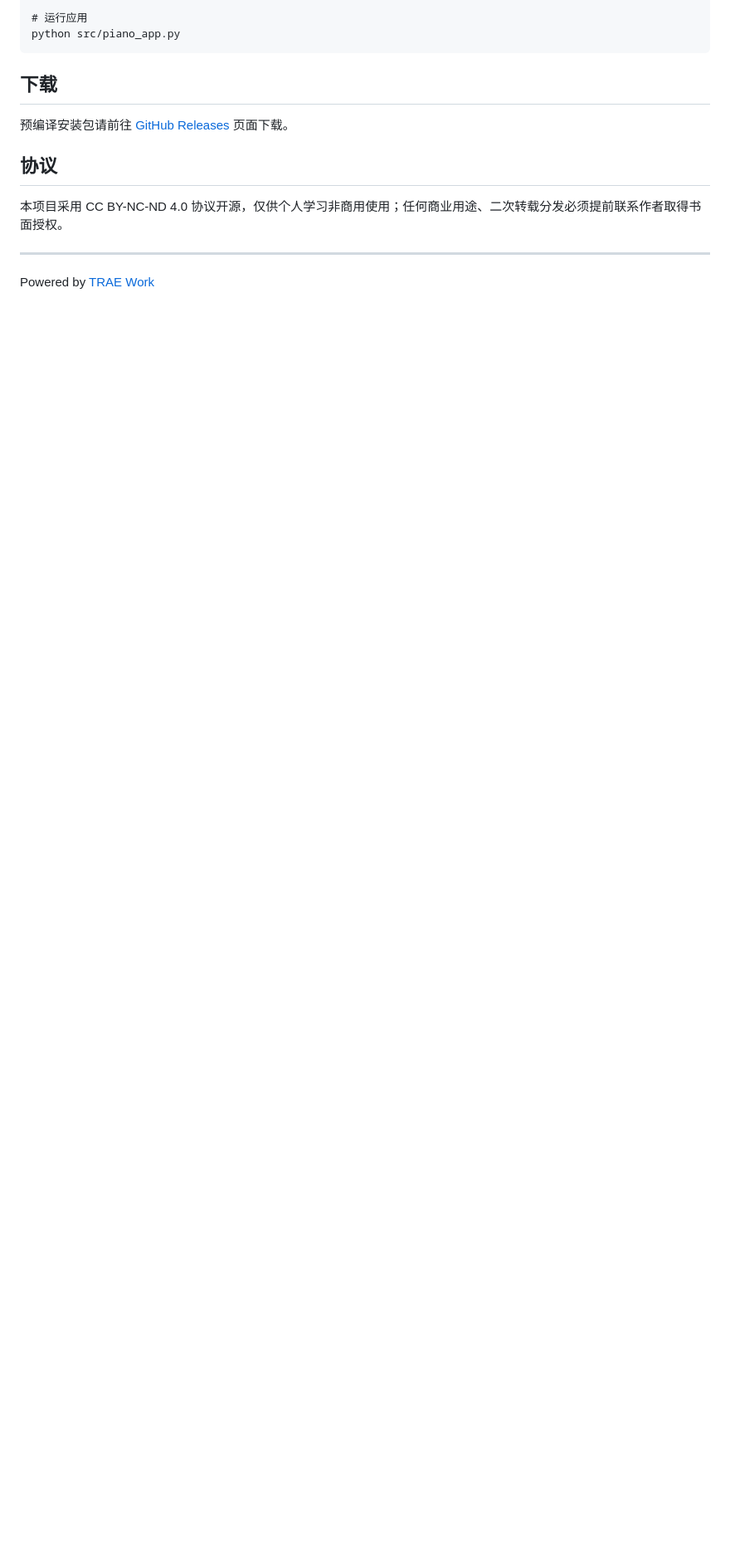
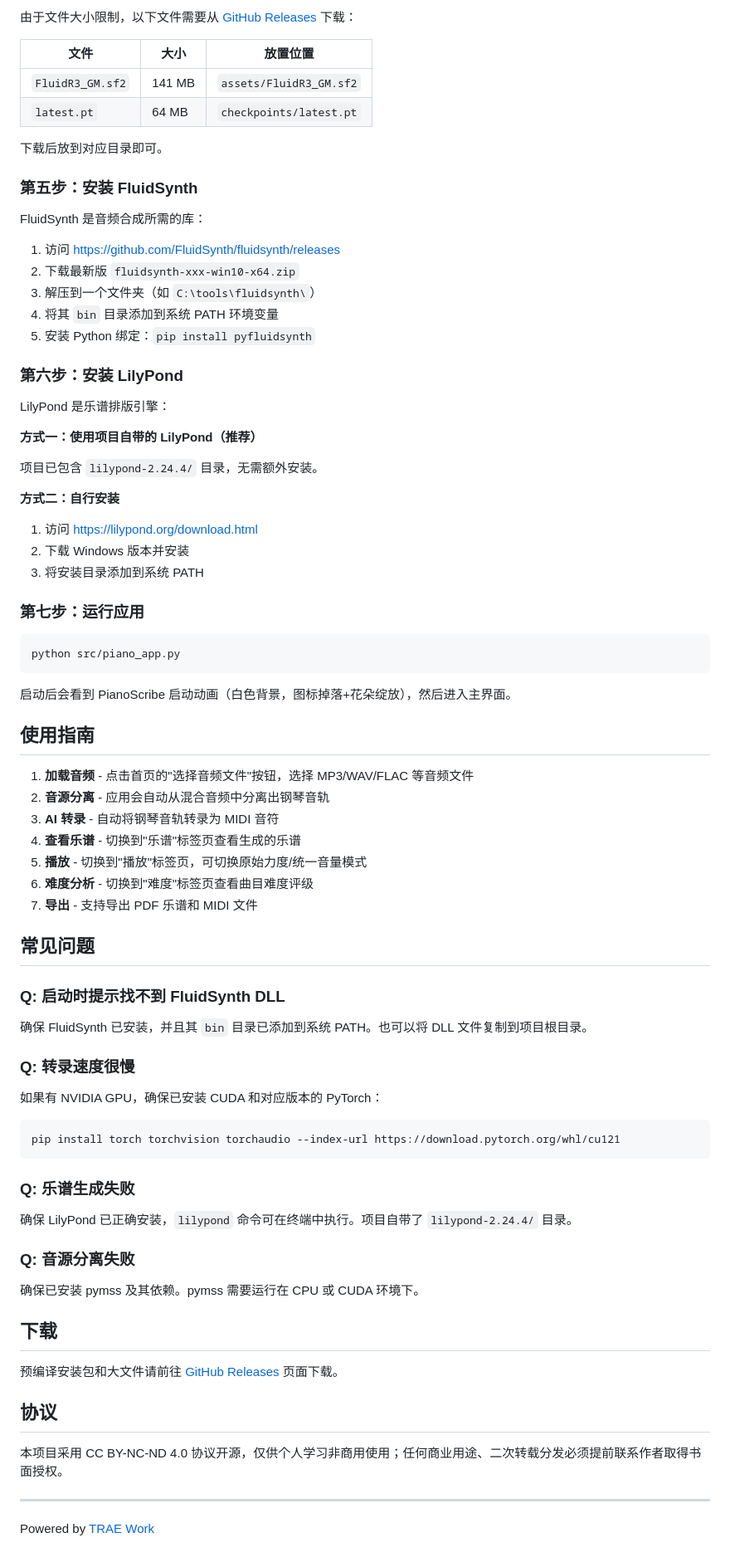
Before and after one commit to fuanguazi/-PianoScribe--, a Markdown page: README.md, the part around one of its changes. Shown at 83% size. Drawn GitHub-style; blank space fills up the shorter version.

````diff
--- a/README.md
+++ b/README.md
@@ -97,11 +109,75 @@ pip install -r src/requirements.txt
 
-# 运行应用
+由于文件大小限制，以下文件需要从 [GitHub Releases](../../releases/tag/v8.0) 下载：
+
+| 文件 | 大小 | 放置位置 |
+|------|------|----------|
+| `FluidR3_GM.sf2` | 141 MB | `assets/FluidR3_GM.sf2` |
+| `latest.pt` | 64 MB | `checkpoints/latest.pt` |
+
+下载后放到对应目录即可。
+
+### 第五步：安装 FluidSynth
+
+FluidSynth 是音频合成所需的库：
+
+1. 访问 https://github.com/FluidSynth/fluidsynth/releases
+2. 下载最新版 `fluidsynth-xxx-win10-x64.zip`
+3. 解压到一个文件夹（如 `C:\tools\fluidsynth\`）
+4. 将其 `bin` 目录添加到系统 PATH 环境变量
+5. 安装 Python 绑定：`pip install pyfluidsynth`
+
+### 第六步：安装 LilyPond
+
+LilyPond 是乐谱排版引擎：
+
+**方式一：使用项目自带的 LilyPond（推荐）**
+
+项目已包含 `lilypond-2.24.4/` 目录，无需额外安装。
+
+**方式二：自行安装**
+
+1. 访问 https://lilypond.org/download.html
+2. 下载 Windows 版本并安装
+3. 将安装目录添加到系统 PATH
+
+### 第七步：运行应用
+
+```bash
 python src/piano_app.py
 ```
 
+启动后会看到 PianoScribe 启动动画（白色背景，图标掉落+花朵绽放），然后进入主界面。
+
+## 使用指南
+
+1. **加载音频** - 点击首页的"选择音频文件"按钮，选择 MP3/WAV/FLAC 等音频文件
+2. **音源分离** - 应用会自动从混合音频中分离出钢琴音轨
+3. **AI 转录** - 自动将钢琴音轨转录为 MIDI 音符
+4. **查看乐谱** - 切换到"乐谱"标签页查看生成的乐谱
+5. **播放** - 切换到"播放"标签页，可切换原始力度/统一音量模式
+6. **难度分析** - 切换到"难度"标签页查看曲目难度评级
+7. **导出** - 支持导出 PDF 乐谱和 MIDI 文件
+
+## 常见问题
+
+### Q: 启动时提示找不到 FluidSynth DLL
+确保 FluidSynth 已安装，并且其 `bin` 目录已添加到系统 PATH。也可以将 DLL 文件复制到项目根目录。
+
+### Q: 转录速度很慢
+如果有 NVIDIA GPU，确保已安装 CUDA 和对应版本的 PyTorch：
+```bash
+pip install torch torchvision torchaudio --index-url https://download.pytorch.org/whl/cu121
+```
+
+### Q: 乐谱生成失败
+确保 LilyPond 已正确安装，`lilypond` 命令可在终端中执行。项目自带了 `lilypond-2.24.4/` 目录。
+
+### Q: 音源分离失败
+确保已安装 pymss 及其依赖。pymss 需要运行在 CPU 或 CUDA 环境下。
+
 ## 下载
 
-预编译安装包请前往 [GitHub Releases](../../releases) 页面下载。
+预编译安装包和大文件请前往 [GitHub Releases](../../releases/tag/v8.0) 页面下载。
 
 ## 协议
 
````
Also changed, not shown: other parts of README.md (+59 -47 lines).
